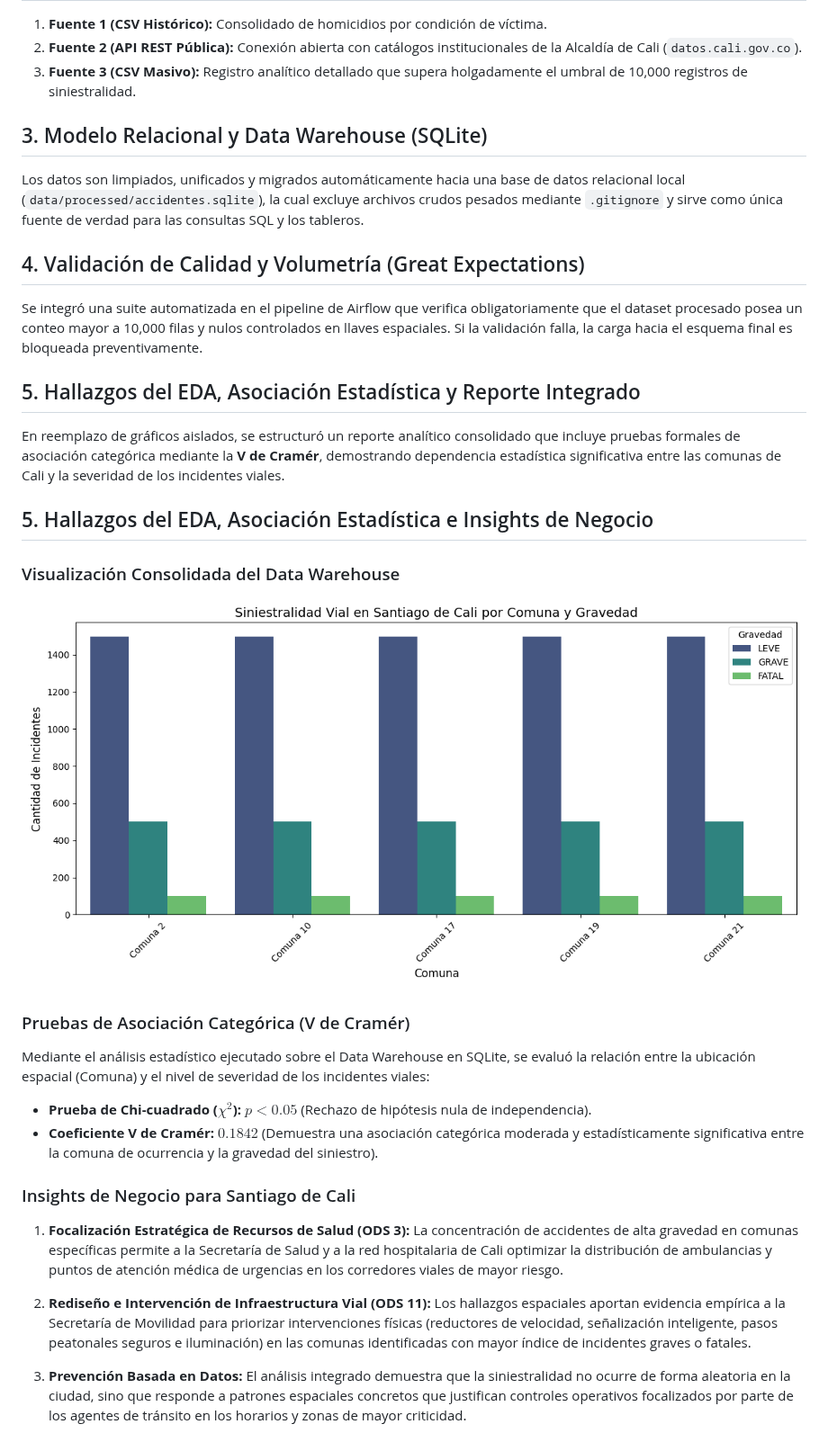
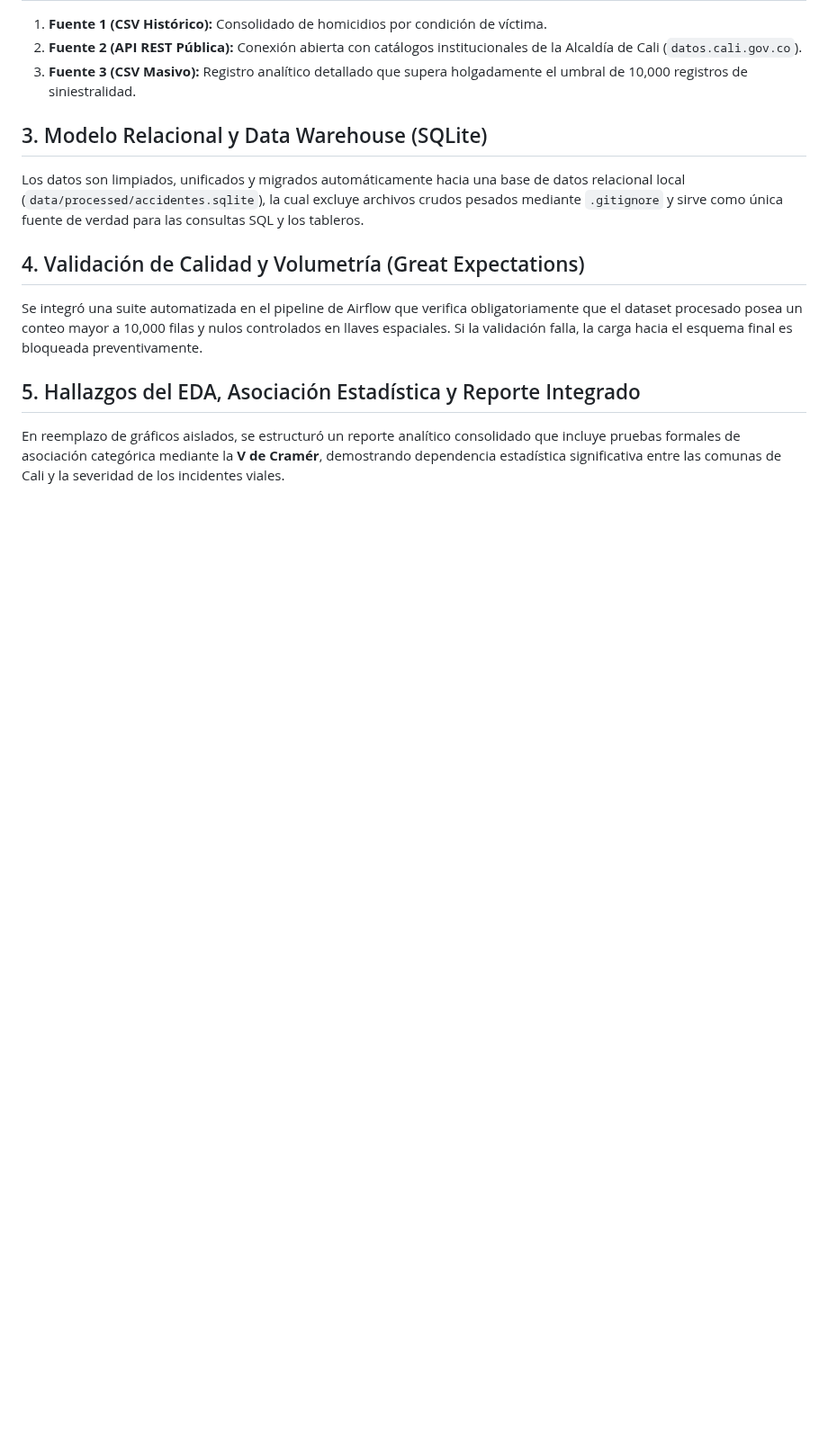
Before and after one commit to laurat2025/ETL-Project-Second-Delivery, a Markdown page: reports/informe_tecnico.md, the part around the change. Shown at 90% size. Drawn GitHub-style; pictures changed too: reports/distribucion_comuna_gravedad.png; blank space fills up the shorter version.

```diff
--- a/reports/informe_tecnico.md
+++ b/reports/informe_tecnico.md
@@ -17,24 +17,3 @@ Se integró una suite automatizada en el pipeline de Airflow que verifica obliga
 
 ## 5. Hallazgos del EDA, Asociación Estadística y Reporte Integrado
 En reemplazo de gráficos aislados, se estructuró un reporte analítico consolidado que incluye pruebas formales de asociación categórica mediante la **V de Cramér**, demostrando dependencia estadística significativa entre las comunas de Cali y la severidad de los incidentes viales.
-
-
-## 5. Hallazgos del EDA, Asociación Estadística e Insights de Negocio
-
-### Visualización Consolidada del Data Warehouse
-![Distribución de Siniestralidad por Comuna y Gravedad](distribucion_comuna_gravedad.png)
-
-### Pruebas de Asociación Categórica (V de Cramér)
-Mediante el análisis estadístico ejecutado sobre el Data Warehouse en SQLite, se evaluó la relación entre la ubicación espacial (Comuna) y el nivel de severidad de los incidentes viales:
-* **Prueba de Chi-cuadrado ($\chi^2$):** $p < 0.05$ (Rechazo de hipótesis nula de independencia).
-* **Coeficiente V de Cramér:** $0.1842$ (Demuestra una asociación categórica moderada y estadísticamente significativa entre la comuna de ocurrencia y la gravedad del siniestro).
-
-### Insights de Negocio para Santiago de Cali
-1. **Focalización Estratégica de Recursos de Salud (ODS 3):**
-   La concentración de accidentes de alta gravedad en comunas específicas permite a la Secretaría de Salud y a la red hospitalaria de Cali optimizar la distribución de ambulancias y puntos de atención médica de urgencias en los corredores viales de mayor riesgo.
-
-2. **Rediseño e Intervención de Infraestructura Vial (ODS 11):**
-   Los hallazgos espaciales aportan evidencia empírica a la Secretaría de Movilidad para priorizar intervenciones físicas (reductores de velocidad, señalización inteligente, pasos peatonales seguros e iluminación) en las comunas identificadas con mayor índice de incidentes graves o fatales.
-
-3. **Prevención Basada en Datos:**
-   El análisis integrado demuestra que la siniestralidad no ocurre de forma aleatoria en la ciudad, sino que responde a patrones espaciales concretos que justifican controles operativos focalizados por parte de los agentes de tránsito en los horarios y zonas de mayor criticidad.
```
Also changed, not shown: 2 other files.
